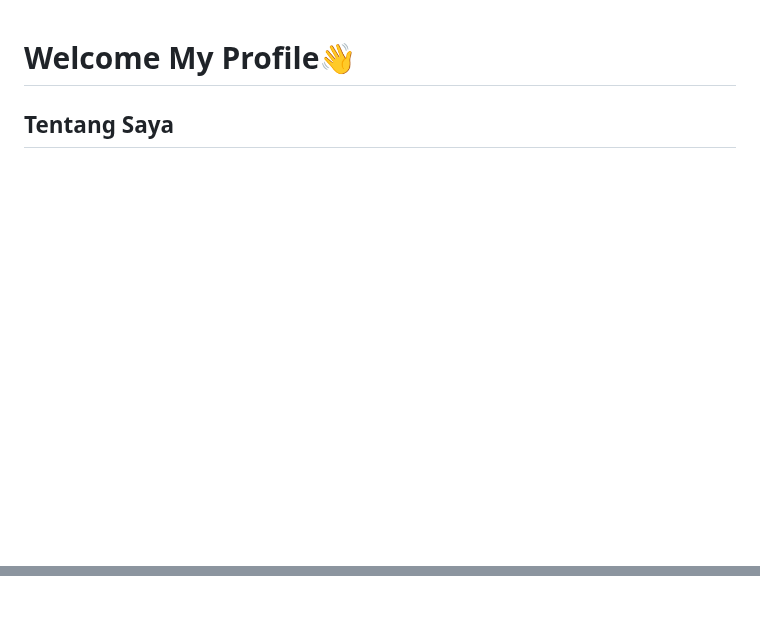
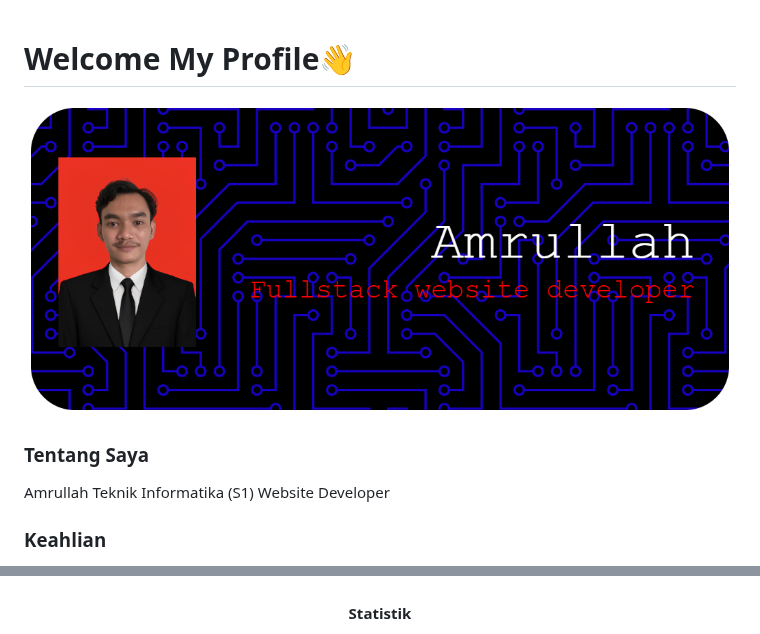
Before and after one commit to Amrull07/Amrull07, a Markdown page: README.md, 2 parts joined by grey strips. Drawn GitHub-style; pictures changed too: img/github-header-banner.png (added); blank space fills up the shorter version.

Commit message:
Update README.md to enhance personal profile and add contact information; include new images for header and certificate

```diff
--- a/README.md
+++ b/README.md
@@ -2,9 +2,12 @@
 
 <h1 align="left">Welcome My Profile👋</h1>
 
-###
+![Amrull07](img/github-header-banner.png)
 
-<h2 align="left">Tentang Saya</h2>
+### Tentang Saya
+ Amrullah
+Teknik Informatika (S1)
+Website Developer
 
-###
+### Keahlian
 
@@ -27,6 +37,12 @@
 </div>
 
-###
+
+
+
+
+
 
 <div align="center">
+
+#### Statistik
   <img src="https://github-readme-stats.vercel.app/api?username=Amrull07&hide_title=false&hide_rank=false&show_icons=true&include_all_commits=true&count_private=true&disable_animations=false&theme=dracula&locale=en&hide_border=false&order=1" height="150" alt="stats graph"  />
```
Also changed, not shown: other parts of README.md (+24 -25 lines), img/sertifikat.jpg (added).
